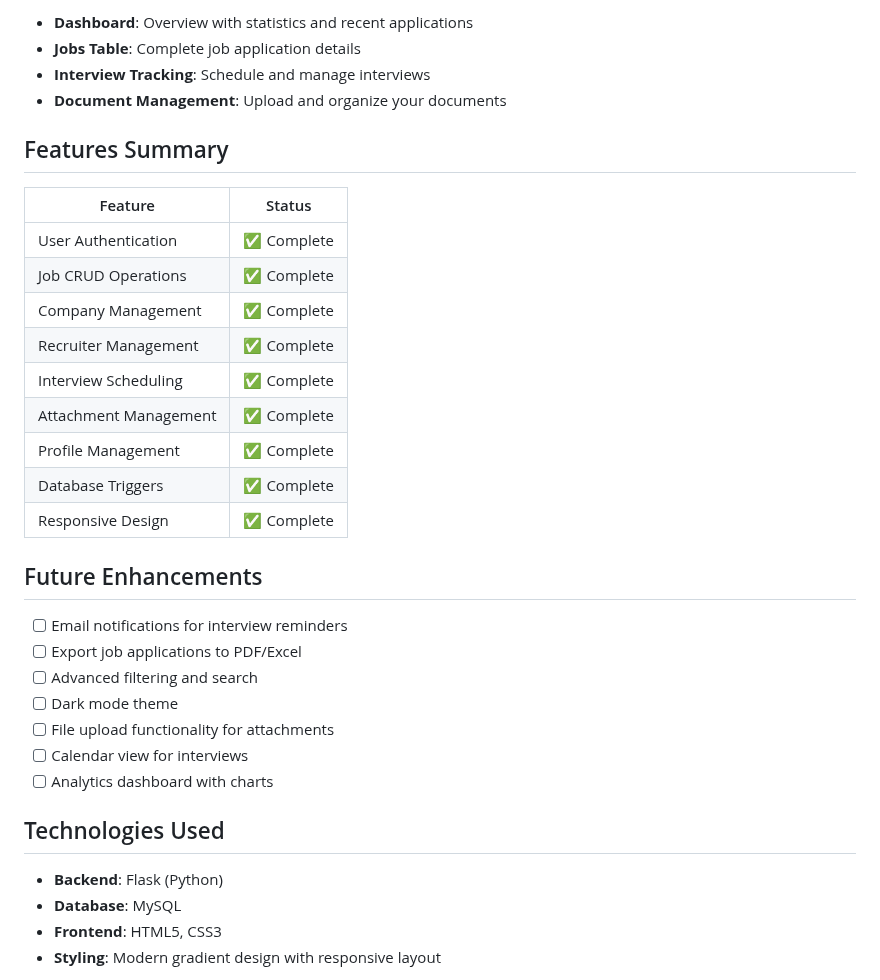
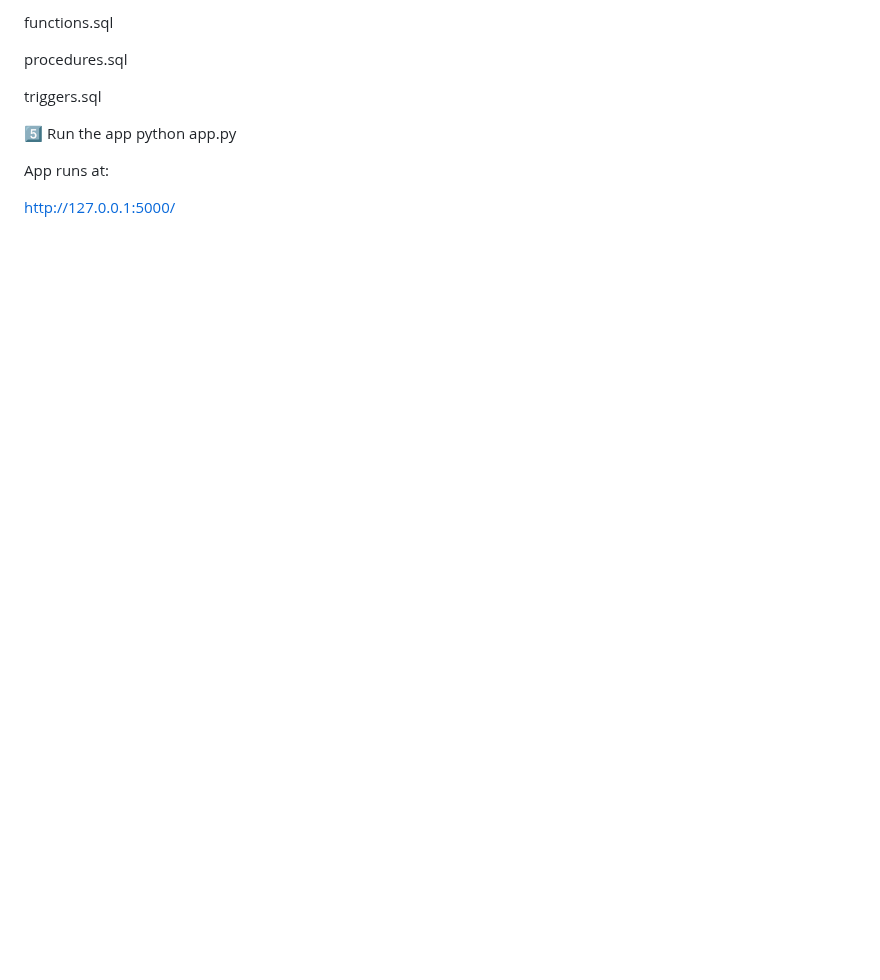
Before and after one commit to MayankRohilla21/SEM-5-DBMS-PROJECT, a Markdown page: README.md, the part around one of its changes. Rendered like a GitHub page; blank space fills up the shorter version.

```diff
--- a/README.md
+++ b/README.md
@@ -142,37 +178,15 @@ app.secret_key = 'your-secret-key-change-this'
 
-- **Dashboard**: Overview with statistics and recent applications
-- **Jobs Table**: Complete job application details
-- **Interview Tracking**: Schedule and manage interviews
-- **Document Management**: Upload and organize your documents
+functions.sql
 
-## Features Summary
+procedures.sql
 
-| Feature | Status |
-|---------|--------|
-| User Authentication | ✅ Complete |
-| Job CRUD Operations | ✅ Complete |
-| Company Management | ✅ Complete |
-| Recruiter Management | ✅ Complete |
-| Interview Scheduling | ✅ Complete |
-| Attachment Management | ✅ Complete |
-| Profile Management | ✅ Complete |
-| Database Triggers | ✅ Complete |
-| Responsive Design | ✅ Complete |
+triggers.sql
 
-## Future Enhancements
+5️⃣ Run the app
+python app.py
 
-- [ ] Email notifications for interview reminders
-- [ ] Export job applications to PDF/Excel
-- [ ] Advanced filtering and search
-- [ ] Dark mode theme
-- [ ] File upload functionality for attachments
-- [ ] Calendar view for interviews
-- [ ] Analytics dashboard with charts
 
-## Technologies Used
+App runs at:
 
-- **Backend**: Flask (Python)
-- **Database**: MySQL
-- **Frontend**: HTML5, CSS3
-- **Styling**: Modern gradient design with responsive layout
+http://127.0.0.1:5000/
 
```
Also changed, not shown: other parts of README.md (+144 -114 lines).
